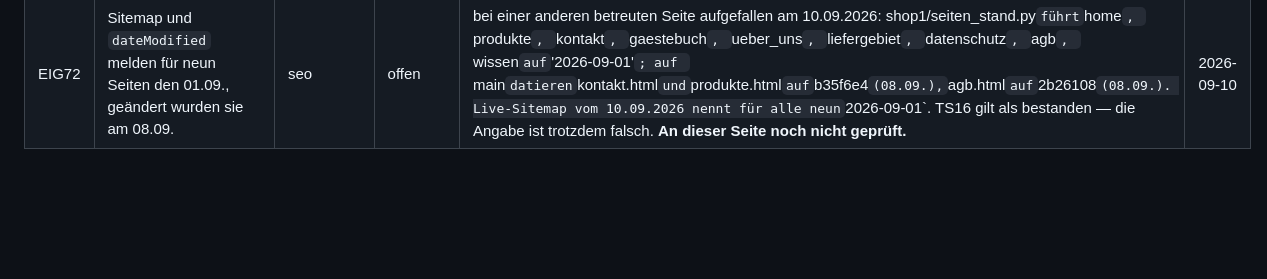
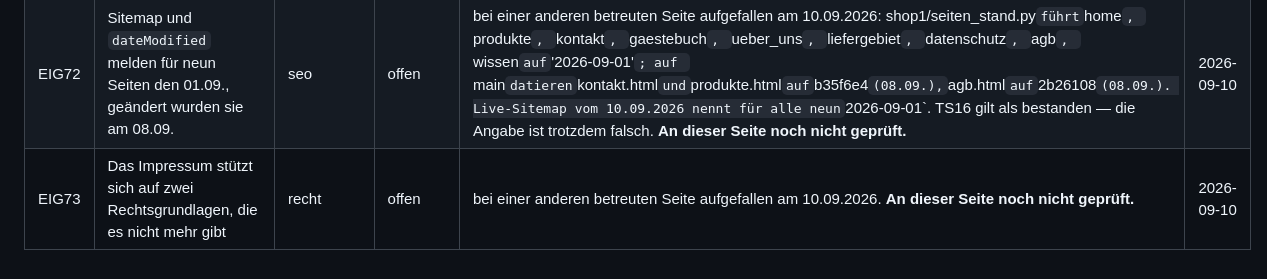
Before and after one commit to BastianScherzinger/wvm-it, a Markdown page: doku/80-AUFGABEN.md, the part around the change. Drawn GitHub-style; blank space fills up the shorter version.

Commit message:
Doku: eigener Punkt EIG73 eingetragen
Durchgeführt über Webagentur Scherzinger Overview.

```diff
--- a/doku/80-AUFGABEN.md
+++ b/doku/80-AUFGABEN.md
@@ -283,4 +283,5 @@ und rendert, sobald das Feld gefüllt ist.
 | EIG70 | Die drei Pakete vom 08.09. liegen nur lokal — `main` kennt sie nicht, die Doku führt sie als erledigt | aufgaben | offen | bei einer anderen betreuten Seite aufgefallen am 10.09.2026. **An dieser Seite noch nicht geprüft.** | 2026-09-10 |
 | EIG71 | Jede Mail des Shops geht von einer Domain aus, die es nicht gibt | technik | offen | bei einer anderen betreuten Seite aufgefallen am 10.09.2026. **An dieser Seite noch nicht geprüft.** | 2026-09-10 |
 | EIG72 | Sitemap und `dateModified` melden für neun Seiten den 01.09., geändert wurden sie am 08.09. | seo | offen | bei einer anderen betreuten Seite aufgefallen am 10.09.2026: shop1/seiten_stand.py` führt `home`, `produkte`, `kontakt`, `gaestebuch`, `ueber_uns`, `liefergebiet`, `datenschutz`, `agb`, `wissen` auf `'2026-09-01'`; auf `main` datieren `kontakt.html` und `produkte.html` auf `b35f6e4` (08.09.), `agb.html` auf `2b26108` (08.09.). Live-Sitemap vom 10.09.2026 nennt für alle neun `<lastmod>2026-09-01`. TS16 gilt als bestanden — die Angabe ist trotzdem falsch. **An dieser Seite noch nicht geprüft.** | 2026-09-10 |
+| EIG73 | Das Impressum stützt sich auf zwei Rechtsgrundlagen, die es nicht mehr gibt | recht | offen | bei einer anderen betreuten Seite aufgefallen am 10.09.2026. **An dieser Seite noch nicht geprüft.** | 2026-09-10 |
 <!-- eigenepunkte:ende -->
```
